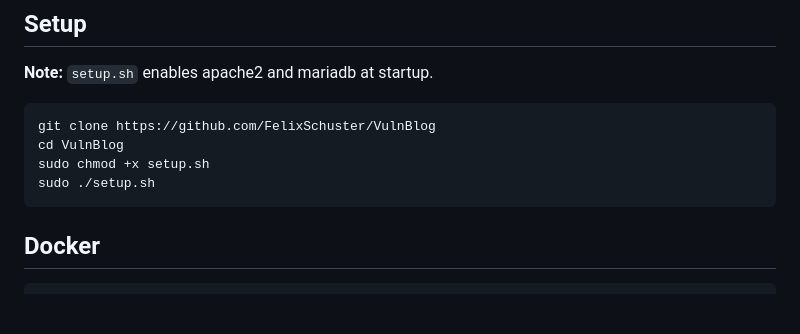
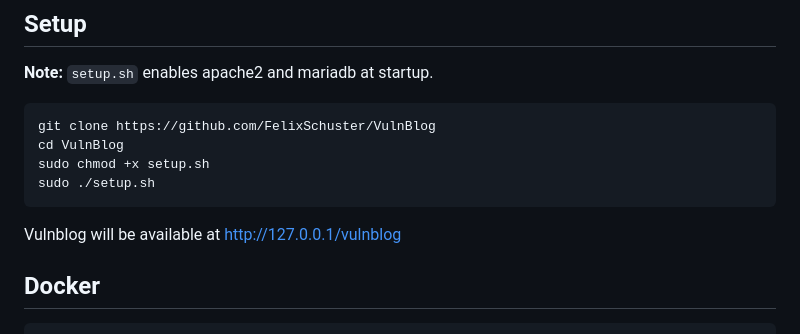
Before and after one commit to FelixSchuster/VulnBlog, a Markdown page: README.md, the part around the change. Drawn GitHub-style; blank space fills up the shorter version.

````diff
--- a/README.md
+++ b/README.md
@@ -11,6 +11,8 @@ cd VulnBlog
 sudo chmod +x setup.sh
 sudo ./setup.sh
 ```
+
+Vulnblog will be available at http://127.0.0.1/vulnblog
 
 ## Docker
 ```
````
